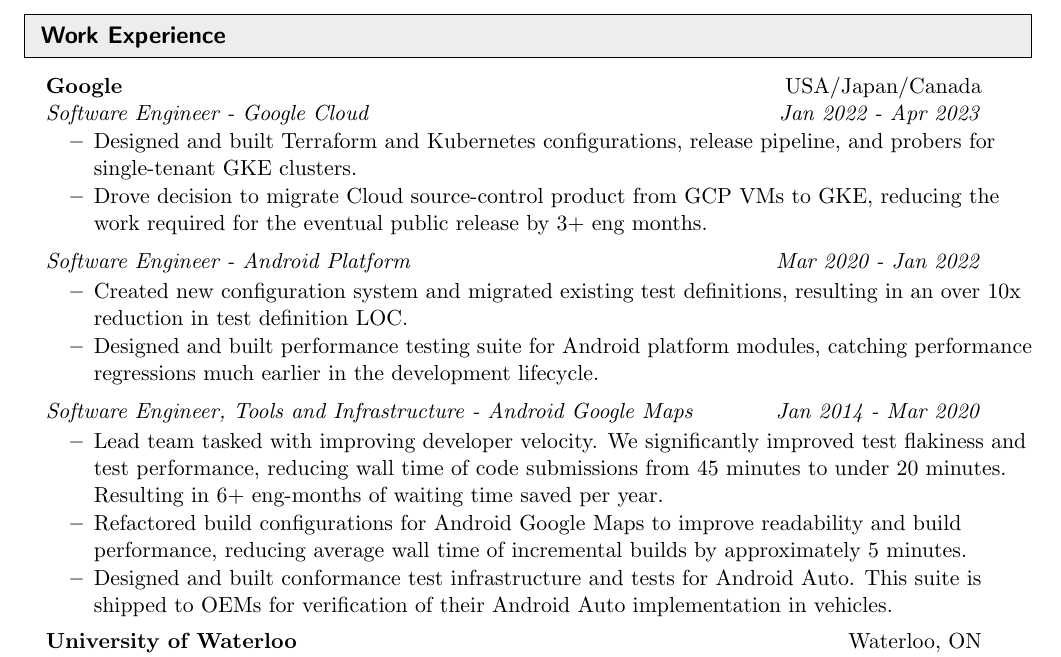
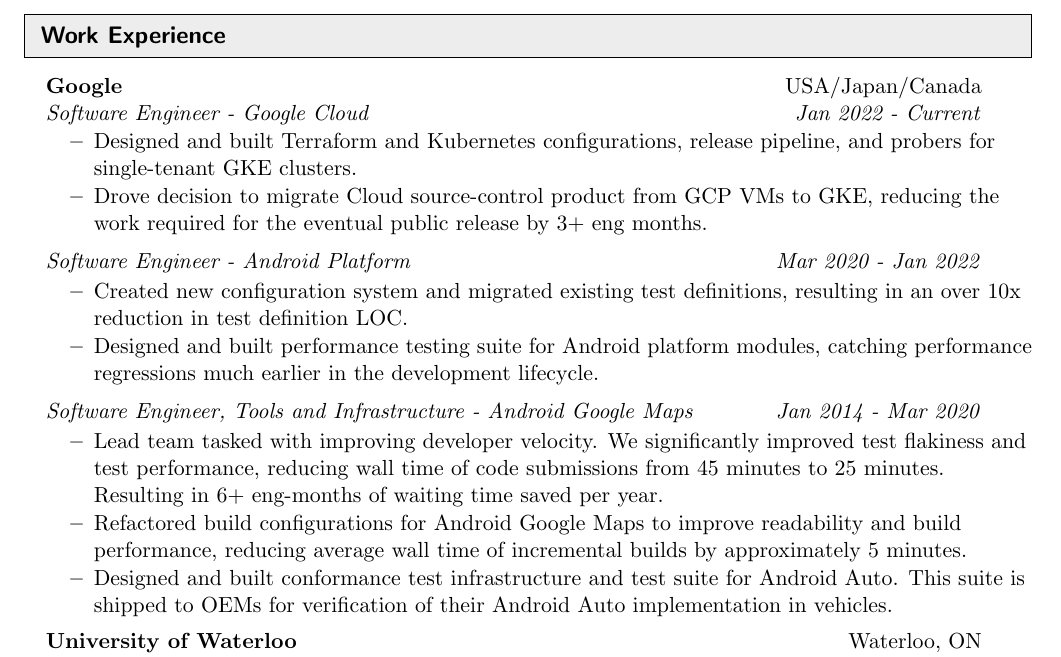
Before and after one commit to godares79/resume, a LaTeX CV (resume.tex): part of the page, cut so that both start at the same text. Compiled offline with pdfLaTeX.

Commit message:
short resume looking pretty final

```diff
--- a/resume.tex
+++ b/resume.tex
@@ -98,7 +98,7 @@
 
 \begin{itemize}[leftmargin=*]
 \item[]
-	\ressubheading{Google}{USA/Japan/Canada}{Software Engineer - Google Cloud}{Jan 2022 - Apr 2023}
+	\ressubheading{Google}{USA/Japan/Canada}{Software Engineer - Google Cloud}{Jan 2022 - Current}
 	\begin{itemize}
 		\resitem{Designed and built Terraform and Kubernetes configurations, release pipeline, and probers for single-tenant GKE clusters.}
 		\resitem{Drove decision to migrate Cloud source-control product from GCP VMs to GKE, reducing the work required for the eventual public release by 3+ eng months.}
@@ -110,9 +110,9 @@
 	\end{itemize}
 	\ressubsubheading{Software Engineer, Tools and Infrastructure - Android Google Maps}{Jan 2014 - Mar 2020}
 	\begin{itemize}
-		\resitem{Lead team tasked with improving developer velocity. We significantly improved test flakiness and test performance, reducing wall time of code submissions from 45 minutes to under 20 minutes. Resulting in 6+ eng-months of waiting time saved per year.}
+		\resitem{Lead team tasked with improving developer velocity. We significantly improved test flakiness and test performance, reducing wall time of code submissions from 45 minutes to 25 minutes. Resulting in 6+ eng-months of waiting time saved per year.}
 		\resitem{Refactored build configurations for Android Google Maps to improve readability and build performance, reducing average wall time of incremental builds by approximately 5 minutes.}
-		\resitem{Designed and built conformance test infrastructure and tests for Android Auto. This suite is shipped to OEMs for verification of their Android Auto implementation in vehicles.}
+		\resitem{Designed and built conformance test infrastructure and test suite for Android Auto. This suite is shipped to OEMs for verification of their Android Auto implementation in vehicles.}
 	\end{itemize}
 
 \item[]
```
Also changed, not shown: resume_long.pdf, resume_short.pdf.
